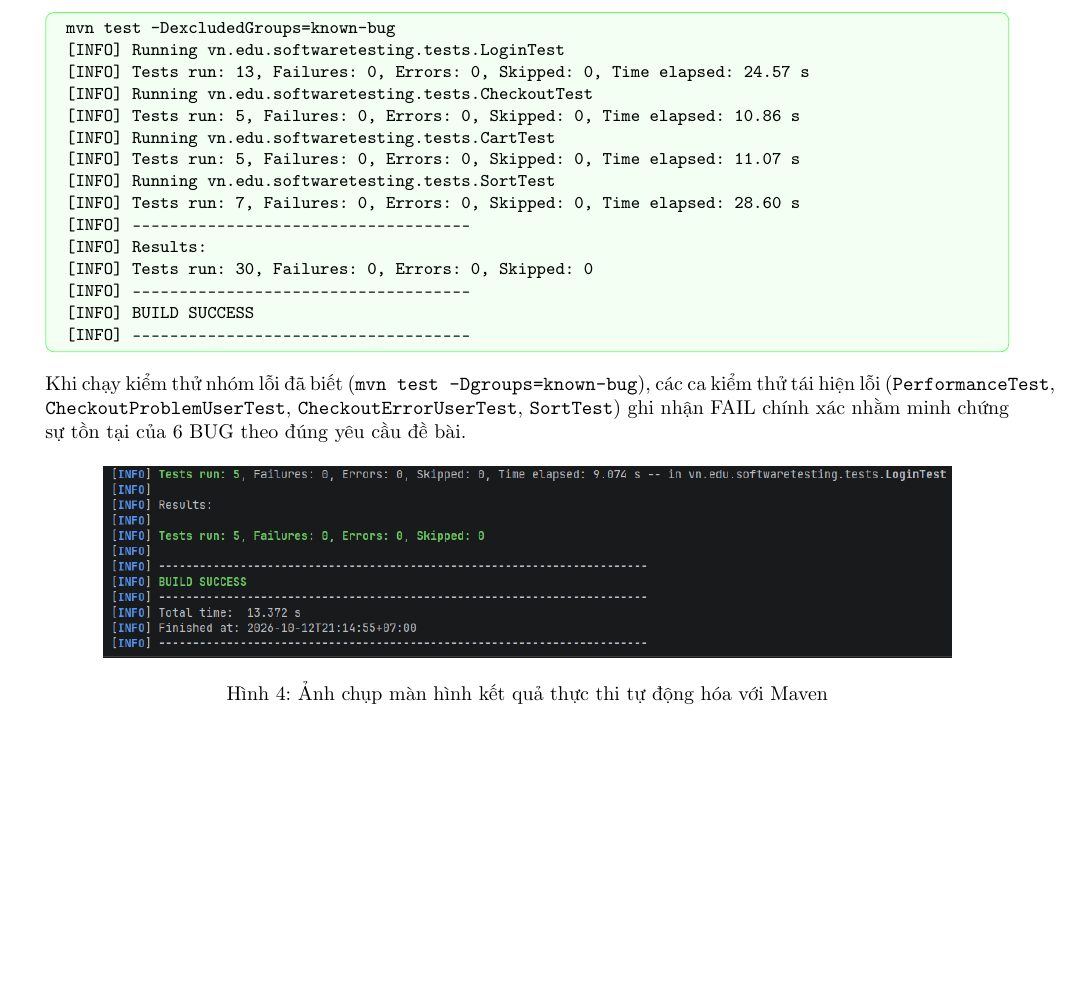
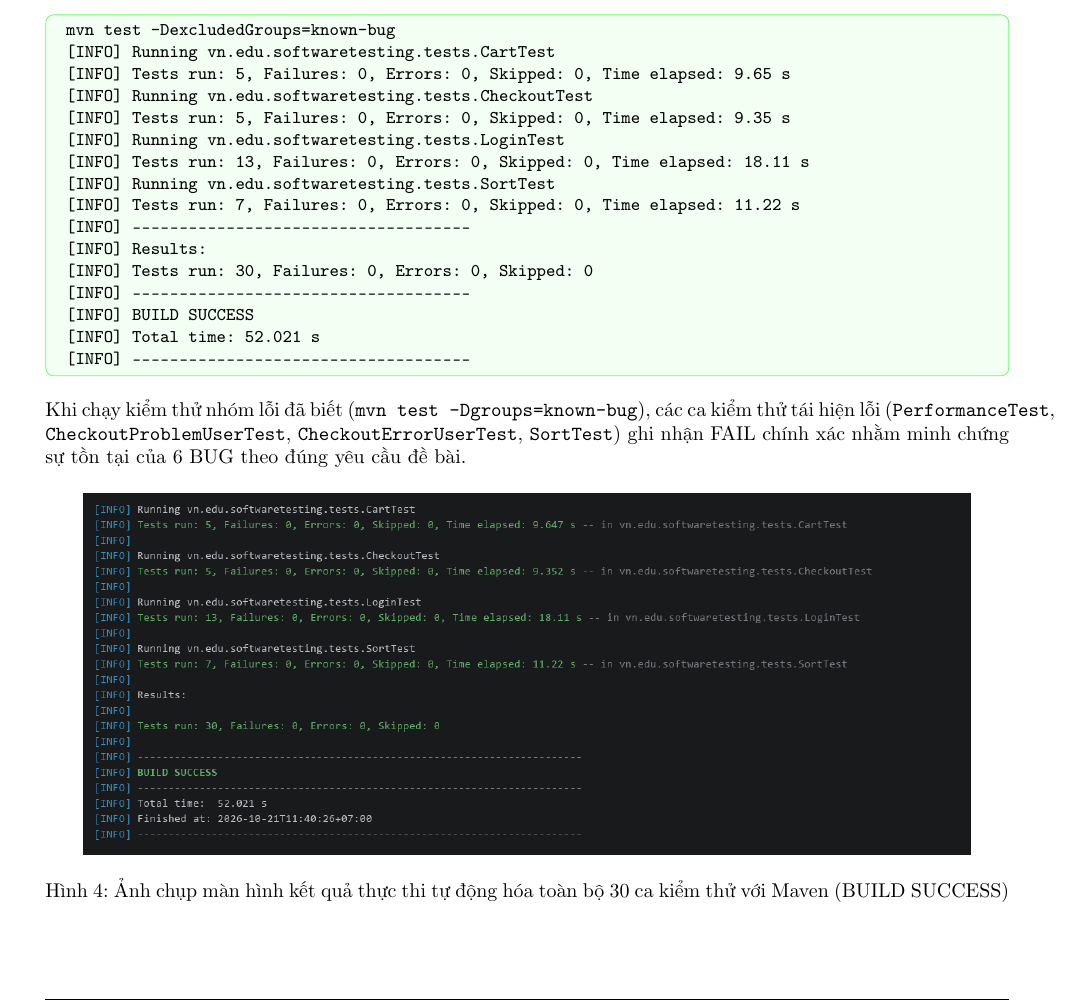
Before and after one commit to dangkhanh2610/SoftwareTesting, a LaTeX problem sheet (Assigment_template_SGU/Assignment_report.tex): part of page 24 of 26, cut so that both start at the same text, the shorter picture padded with empty space. Compiled offline with pdfLaTeX.

Commit message:
fix(report): replace NV1 image in section 6.3 with authentic NV5 30-test execution screenshot

```diff
--- a/Assigment_template_SGU/Assignment_report.tex
+++ b/Assigment_template_SGU/Assignment_report.tex
@@ -1045,28 +1045,29 @@ Nhóm thực thi lệnh kiểm tra tự động hóa qua Maven:
 \begin{mdframed}[backgroundcolor=green!5,linecolor=green!60,roundcorner=4pt]
 \small \ttfamily
 mvn test -DexcludedGroups=known-bug \\{}
+{[INFO]} Running vn.edu.softwaretesting.tests.CartTest \\{}
+{[INFO]} Tests run: 5, Failures: 0, Errors: 0, Skipped: 0, Time elapsed: 9.65 s \\{}
+{[INFO]} Running vn.edu.softwaretesting.tests.CheckoutTest \\{}
+{[INFO]} Tests run: 5, Failures: 0, Errors: 0, Skipped: 0, Time elapsed: 9.35 s \\{}
 {[INFO]} Running vn.edu.softwaretesting.tests.LoginTest \\{}
-{[INFO]} Tests run: 13, Failures: 0, Errors: 0, Skipped: 0, Time elapsed: 24.57 s \\{}
-{[INFO]} Running vn.edu.softwaretesting.tests.CheckoutTest \\{}
-{[INFO]} Tests run: 5, Failures: 0, Errors: 0, Skipped: 0, Time elapsed: 10.86 s \\{}
-{[INFO]} Running vn.edu.softwaretesting.tests.CartTest \\{}
-{[INFO]} Tests run: 5, Failures: 0, Errors: 0, Skipped: 0, Time elapsed: 11.07 s \\{}
+{[INFO]} Tests run: 13, Failures: 0, Errors: 0, Skipped: 0, Time elapsed: 18.11 s \\{}
 {[INFO]} Running vn.edu.softwaretesting.tests.SortTest \\{}
-{[INFO]} Tests run: 7, Failures: 0, Errors: 0, Skipped: 0, Time elapsed: 28.60 s \\{}
+{[INFO]} Tests run: 7, Failures: 0, Errors: 0, Skipped: 0, Time elapsed: 11.22 s \\{}
 {[INFO]} ------------------------------------------------------------------------ \\{}
 {[INFO]} Results: \\{}
 {[INFO]} Tests run: 30, Failures: 0, Errors: 0, Skipped: 0 \\{}
 {[INFO]} ------------------------------------------------------------------------ \\{}
 {[INFO]} BUILD SUCCESS \\{}
+{[INFO]} Total time:  52.021 s \\{}
 {[INFO]} ------------------------------------------------------------------------
 \end{mdframed}
 Khi chạy kiểm thử nhóm lỗi đã biết (\texttt{mvn test -Dgroups=known-bug}), các ca kiểm thử tái hiện lỗi (\texttt{PerformanceTest}, \texttt{CheckoutProblemUserTest}, \texttt{CheckoutErrorUserTest}, \texttt{SortTest}) ghi nhận FAIL chính xác nhằm minh chứng sự tồn tại của 6 BUG theo đúng yêu cầu đề bài.
 
 \begin{figure}[H]
 \centering
-\includegraphics[width=0.88\textwidth]{evidence/NV1_terminal_mvn_clean_test.png}
-\caption{Ảnh chụp màn hình kết quả thực thi tự động hóa với Maven}
-\label{fig:terminal_mvn}
+\includegraphics[width=0.92\textwidth]{evidence/NV5_terminal_mvn_test.png}
+\caption{Ảnh chụp màn hình kết quả thực thi tự động hóa toàn bộ 30 ca kiểm thử với Maven (BUILD SUCCESS)}
+\label{fig:terminal_mvn_nv5}
 \end{figure}
 
 \subsection{Cấu hình mở rộng đạt điểm Bonus (Mục 7.7 đề bài)}
```
Also changed, not shown: Assigment_template_SGU/evidence/NV5_terminal_mvn_test.png (added), evidence/NV5_terminal_mvn_test.png (added), 1 other file.
